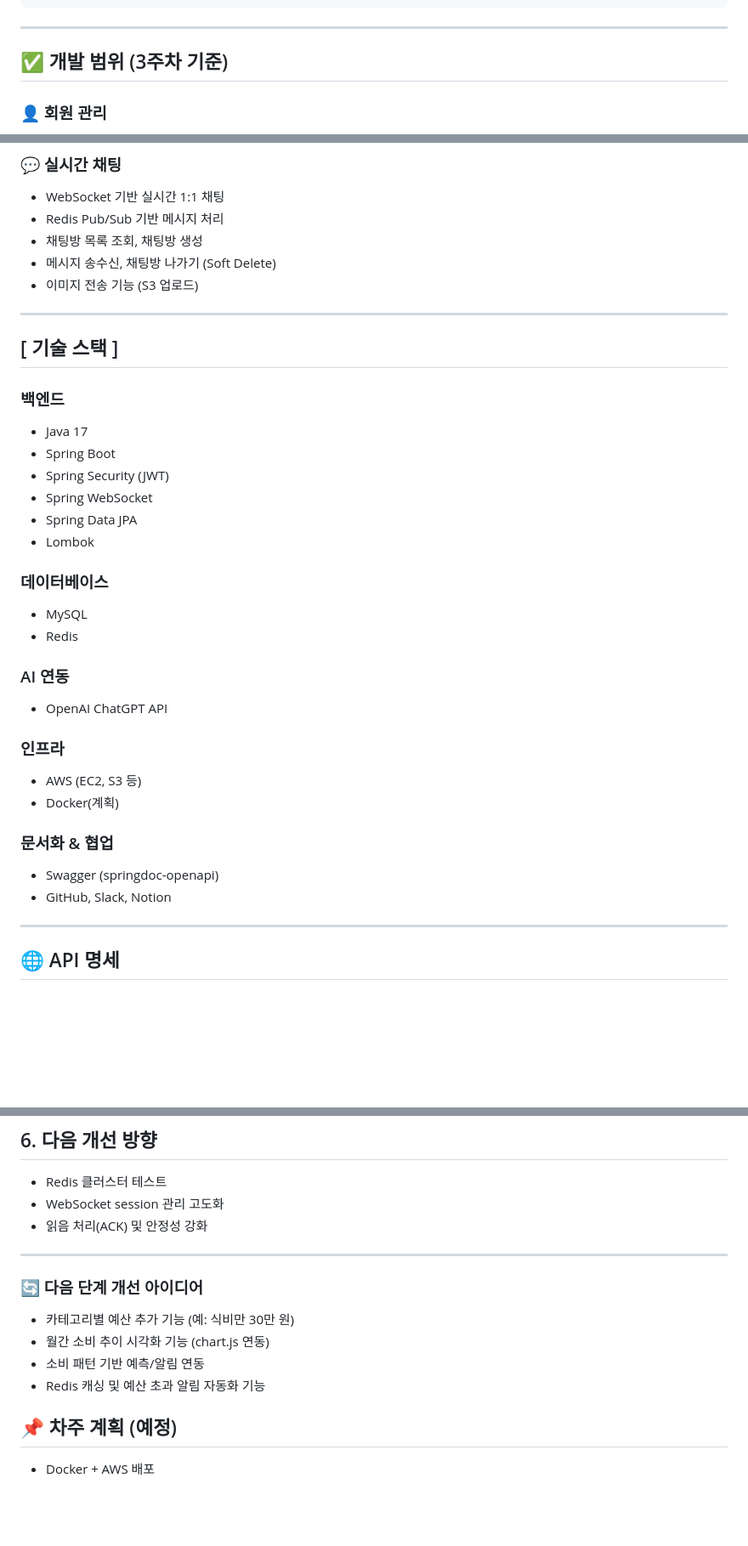
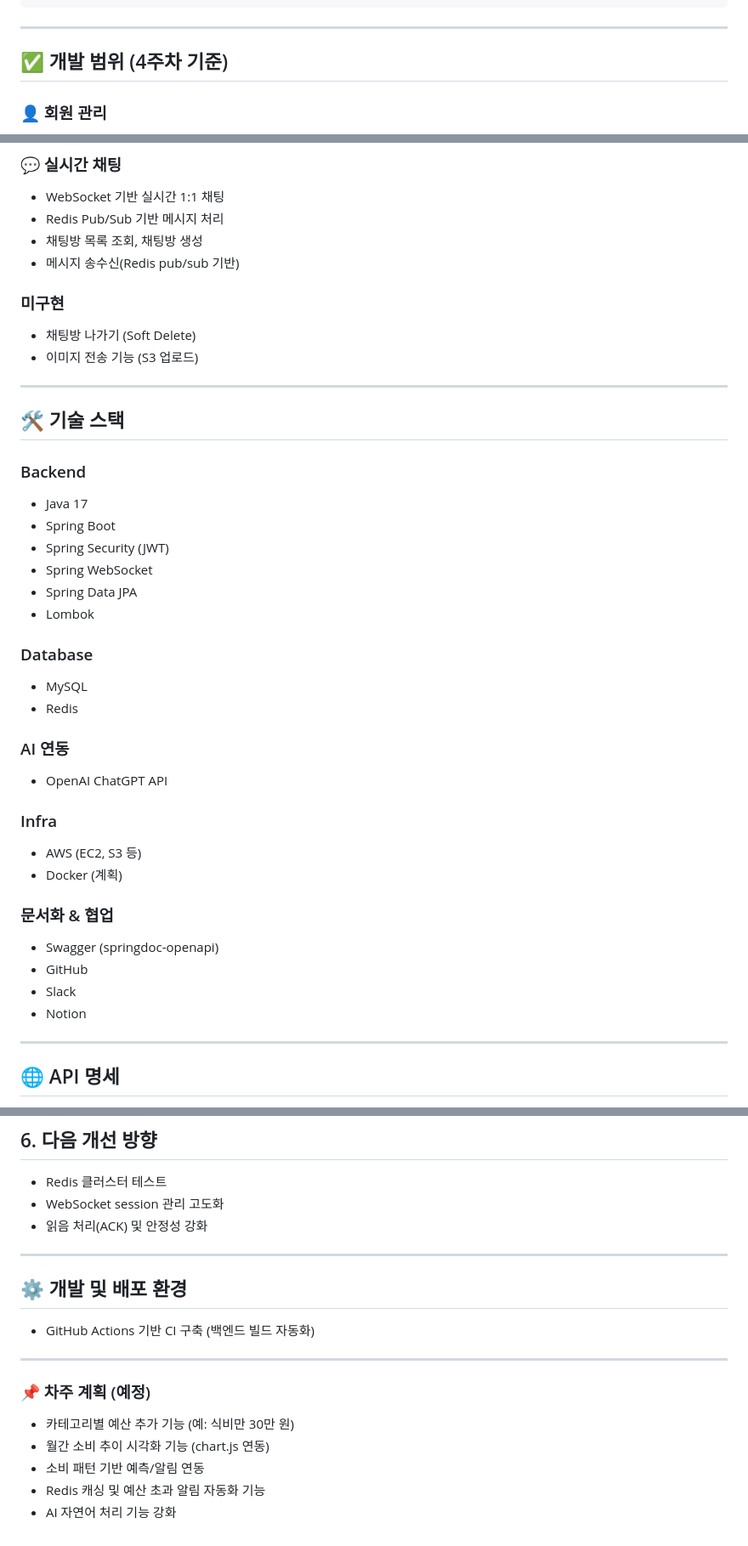
Before and after one commit to DoHyunDaniel/moneytalk, a Markdown page: README.md, 3 parts joined by grey strips. Shown at 85% size. Rendered like a GitHub page; blank space fills up the shorter version.

```diff
--- a/README.md
+++ b/README.md
@@ -82,7 +82,7 @@
 
 ---
 
-## ✅ 개발 범위 (3주차 기준)
+## ✅ 개발 범위 (4주차 기준)
 
 ### 👤 회원 관리
 - 회원가입 / 로그인 (JWT 기반)
@@ -102,14 +102,17 @@
 - WebSocket 기반 실시간 1:1 채팅
 - Redis Pub/Sub 기반 메시지 처리
 - 채팅방 목록 조회, 채팅방 생성
-- 메시지 송수신, 채팅방 나가기 (Soft Delete)
+- 메시지 송수신(Redis pub/sub 기반)
+
+
+### 미구현
+- 채팅방 나가기 (Soft Delete)
 - 이미지 전송 기능 (S3 업로드)
-
 ---
 
-## [ 기술 스택 ]
+## 🛠️ 기술 스택
 
-### 백엔드
+### Backend
 - Java 17
 - Spring Boot
 - Spring Security (JWT)
@@ -117,20 +120,22 @@
 - Spring Data JPA
 - Lombok
 
-### 데이터베이스
+### Database
 - MySQL
 - Redis
 
 ### AI 연동
 - OpenAI ChatGPT API
 
-### 인프라
+### Infra
 - AWS (EC2, S3 등)
-- Docker(계획)
+- Docker (계획)
 
 ### 문서화 & 협업
 - Swagger (springdoc-openapi)
-- GitHub, Slack, Notion
+- GitHub
+- Slack
+- Notion
 
 ---
 
@@ -662,14 +667,17 @@ Table favorite_products {
 
 ---
 
+## ⚙️ 개발 및 배포 환경
+
+- GitHub Actions 기반 CI 구축 (백엔드 빌드 자동화)
+
+---
 
 
-### 🔄 다음 단계 개선 아이디어
+### 📌 차주 계획 (예정)
 
 - 카테고리별 예산 추가 기능 (예: 식비만 30만 원)
 - 월간 소비 추이 시각화 기능 (chart.js 연동)
 - 소비 패턴 기반 예측/알림 연동
 - Redis 캐싱 및 예산 초과 알림 자동화 기능
-
-## 📌 차주 계획 (예정)
-- Docker + AWS 배포
+- AI 자연어 처리 기능 강화
```
